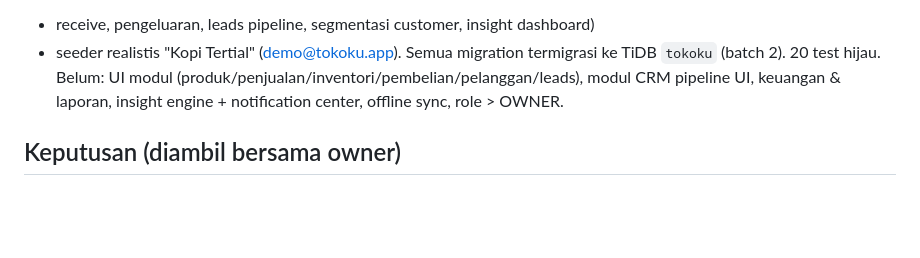
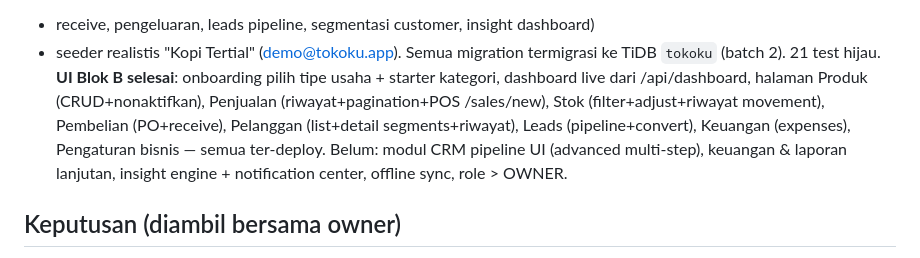
Before and after one commit to Emenhagaming-cmyk/lomba_garda, a Markdown page: AGENTS.md, the part around the change. Drawn GitHub-style; blank space fills up the shorter version.

Commit message:
docs(agi): update status UI Blok B selesai

```diff
--- a/AGENTS.md
+++ b/AGENTS.md
@@ -71,10 +71,14 @@ Lead, Sale, SaleItem, StockMovement, Purchase, PurchaseItem, Expense) + model +
 API (produk, penjualan single-entry w/ stock & movement, stok/adjust, pembelian
 + receive, pengeluaran, leads pipeline, segmentasi customer, insight dashboard)
 + seeder realistis "Kopi Tertial" (demo@tokoku.app). Semua migration termigrasi
-ke TiDB `tokoku` (batch 2). 20 test hijau.
-Belum: UI modul (produk/penjualan/inventori/pembelian/pelanggan/leads), modul CRM
-pipeline UI, keuangan & laporan, insight engine + notification center, offline
-sync, role > OWNER.
+ke TiDB `tokoku` (batch 2). 21 test hijau. **UI Blok B selesai**: onboarding
+pilih tipe usaha + starter kategori, dashboard live dari /api/dashboard, halaman
+Produk (CRUD+nonaktifkan), Penjualan (riwayat+pagination+POS /sales/new),
+Stok (filter+adjust+riwayat movement), Pembelian (PO+receive), Pelanggan
+(list+detail segments+riwayat), Leads (pipeline+convert), Keuangan (expenses),
+Pengaturan bisnis — semua ter-deploy.
+Belum: modul CRM pipeline UI (advanced multi-step), keuangan & laporan lanjutan,
+insight engine + notification center, offline sync, role > OWNER.
 
 ## Keputusan (diambil bersama owner)
 
```
